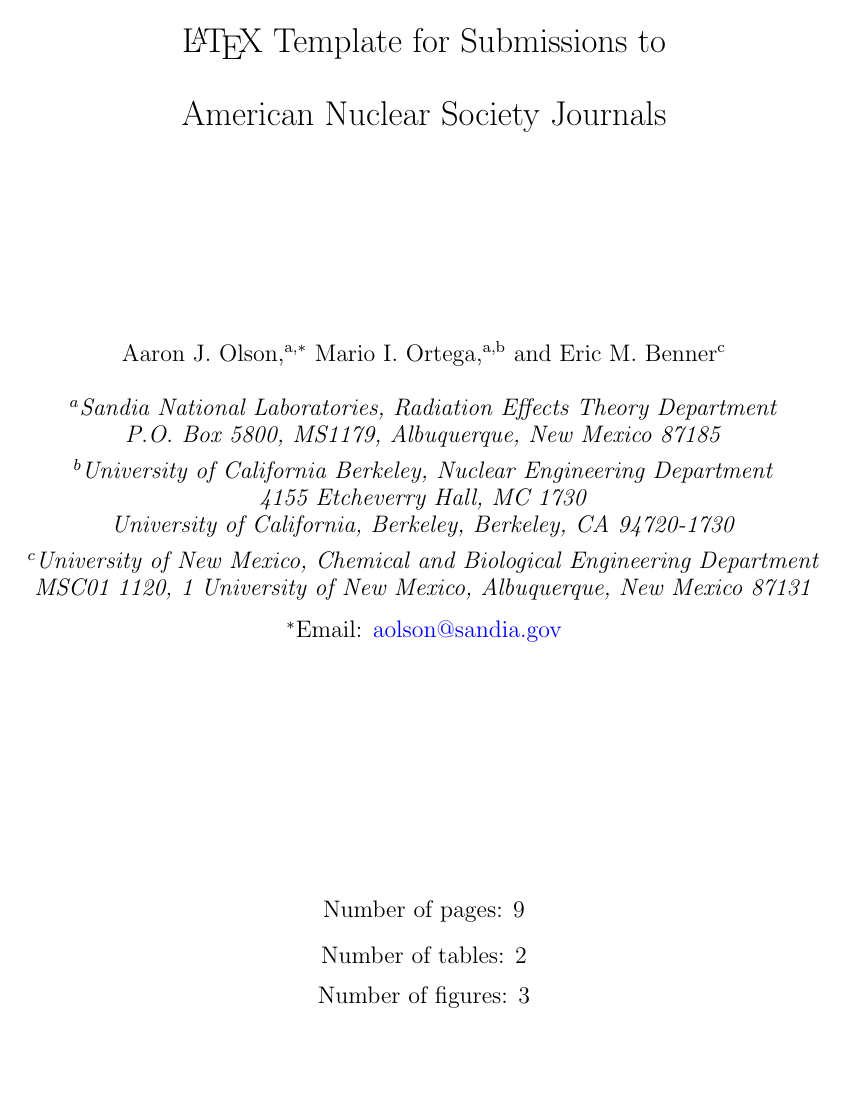
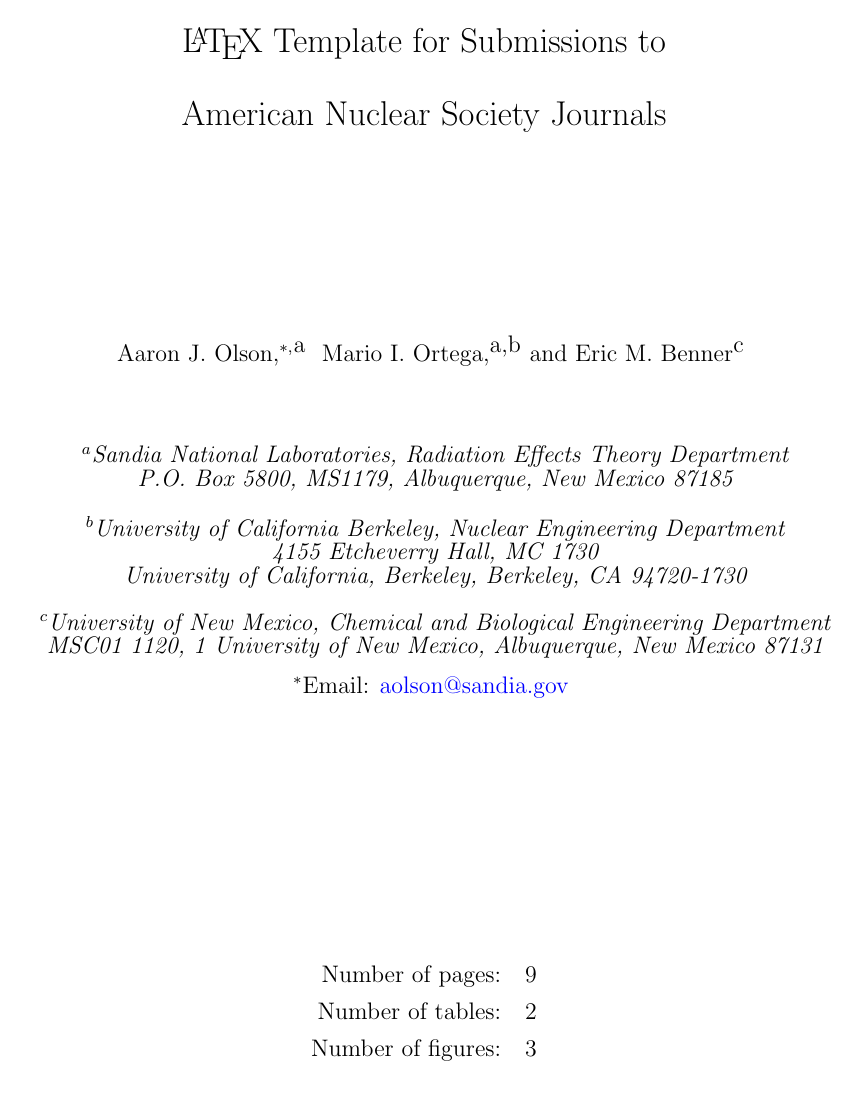
Before and after one commit to kevindugan/ansJournalTemplate, a LaTeX document (ANS_JS_template.tex, which reads nseJournal.cls): page 1 of 9. Compiled offline with pdfLaTeX.

Commit message:
Updating NSE class file

```diff
--- a/ANS_JS_template.tex
+++ b/ANS_JS_template.tex
@@ -1,86 +1,23 @@
-\documentclass{article}                                                                           %basic LaTeX document type
-
-\usepackage[margin=1.3in]{geometry}                                                     %set size of all margins
-%\usepackage[left=1.3in, top=1in, right=1in, bottom=1in]{geometry}         %can set margin sizes which are not the same in this way
-
-%\linespread{2}                                                                                         %option 1 for making text double-spaced
-\usepackage{setspace}                                                                             %option 2 for making text double-spaced
-\doublespacing                                                                                         %set double space
-
-\usepackage{indentfirst}                                                                          %makes first paragraph of section indented (non-first are by default)
-\setlength{\parindent}{25pt}                                                                     %set size of indentation (15pt is default)
-
-\renewcommand\thesection{\Roman{section}}                                         %set capital Roman numeral section headings
-\renewcommand\thesubsection{\thesection.\Alph{subsection}}                   %set capital Aramaic letters subsection headings
-\renewcommand\thesubsubsection{\thesubsection.\arabic{subsubsection}} %set capital Arabic numbers subsubsection headings
-
-\renewcommand*\thetable{\Roman{table}}                                              %set capital Roman numeral table numeration
-
-\usepackage[explicit]{titlesec}                                                                  %package needed for next lines
-\titleformat{\section}{\bfseries}{\thesection.}{1em}{\MakeUppercase{#1}}  %makes section headings bold and upper case characters
-\titleformat{\subsection}{\bfseries}{\thesubsection.}{1em}{#1}                   %makes subsection headings bold
-\titleformat{\subsubsection}{\itshape}{\thesubsubsection.}{1em}{#1}          %makes subsubsection headings in italics
-
-\usepackage{lastpage}                                                                             %package which returns number of last page (same as number of pages)
-\usepackage[figure,table]{totalcount}                                                        %package which counts the number of tables and/or figures
-
-\usepackage{amsmath}                                                                            %enable `align' equation types
-
-\renewcommand{\thefootnote}{\alph{footnote}}                                        %sets labeling of footnotes
-\usepackage[]{footmisc}                                                                          %enables double spaced footnotes
-  \renewcommand{\footnotelayout}{\doublespacing}                                  %double spacing of footnotes
-
-%%% If you desire to place footnotes at the end of the document, uncomment these four lines and the two related near the end of this file
-%\usepackage{endnotes}                                                                          %enables endnote page
-%  \let\footnote=\endnote                                                                         %sets footnotes to endnotes
-%  \renewcommand*{\theendnote}{\alph{endnote}}                                   %labels endnotes alphabetically
-%  \renewcommand{\notesname}{Footnotes}                                            %renames endnotes title to footnotes
-
-\usepackage{graphicx}                                                                             %enable figures
-\usepackage{multirow}                                                                             %enable `multirow' capability in tables
-
-\usepackage{caption}                                                                              %enables subfigures
-\usepackage[labelformat=simple]{subcaption}                                           %enables subfigure captions
-\captionsetup[table]{labelsep=newline,name=TABLE}                                 %sets table caption formatting options to meet NSE requirements
-\captionsetup[figure]{name=Fig.,labelsep=period}                                     %sets figure caption options to meet NSE requirements
-\renewcommand*\thesubfigure{(\alph{subfigure})}                                    %enables proper labeling of subfigures
-
-\usepackage[colorlinks=true, allcolors=blue]{hyperref}                               %reference and citation hyperlinking linking
-
-\DeclareMathOperator{\diff}{d}                                                                %can define operators to use in math mode, example in Eq. 2
-\DeclareMathOperator{\erf}{erf}
+\documentclass{nseJournal}
 
 \begin{document}
 
-%Define fields for \maketitle
-
 \title{{\LaTeX} Template for Submissions to \\American Nuclear Society Journals} %title of paper
 
-\author{
-\vspace{20mm}
-\\Aaron J. Olson,$^{\text{a},\ast}$ Mario I. Ortega,$^{\text{a,b}}$ and Eric M. Benner$^\text{c}$ \\[4pt] %list of authors, with corresponding author marked by asterisk
-\textit{$^a$Sandia National Laboratories, Radiation Effects Theory Department}\\[-10pt]       %affiliations of authors
-\textit{P.O. Box 5800, MS1179, Albuquerque, New Mexico 87185} \\[-5pt]
-\textit{$^b$University of California Berkeley, Nuclear Engineering Department} \\ [-10pt]
-\textit{4155 Etcheverry Hall, MC 1730} \\ [-10pt]
-\textit{University of California, Berkeley, Berkeley, CA 94720-1730} \\ [-5pt]
-\textit{$^c$University of New Mexico, Chemical and Biological Engineering Department} \\ [-10pt]
-\textit{MSC01 1120, 1 University of New Mexico, Albuquerque, New Mexico 87131} \\ [-2pt]
-{$^\ast$Email: \href{mailto:aolson@sandia.gov}{aolson@sandia.gov}}}       % email address for correspondence
+\addAuthor{\correspondingAuthor{Aaron J. Olson}}{a}
+\correspondingEmail{aolson@sandia.gov}
+\addAuthor{Mario I. Ortega}{a,b}
+\addAuthor{Eric M. Benner}{c}
 
-\date{                               %instead of returning the date, this repurposes the \maketitle command to print the number of pages, tables, and figures
-\vspace{40mm}
-Number of pages: \pageref*{LastPage} \\
-Number of tables: \totaltables \\
-Number of figures: \totalfigures
-}
+\addAffiliation{a}{Sandia National Laboratories, Radiation Effects Theory Department\\ P.O. Box 5800, MS1179, Albuquerque, New Mexico 87185}
+\addAffiliation{b}{University of California Berkeley, Nuclear Engineering Department\\ 4155 Etcheverry Hall, MC 1730\\ University of California, Berkeley, Berkeley, CA 94720-1730}
+\addAffiliation{c}{University of New Mexico, Chemical and Biological Engineering Department\\ MSC01 1120, 1 University of New Mexico, Albuquerque, New Mexico 87131}
 
-\clearpage\maketitle
-\thispagestyle{empty}
+\addKeyword{ANS journal guidelines}
+\addKeyword{ANS submission template}
+\addKeyword{ANS bibliography style}
 
-
-\pagebreak
-~\vfill
+\titlePage
 
 \begin{abstract}
 Having an appropriate {\LaTeX} template available when writing new papers saves authors time and effort.
--- /dev/null
+++ b/nseJournal.cls
@@ -0,0 +1,132 @@
+\NeedsTeXFormat{LaTeX2e}
+\ProvidesClass{nseJournal}[2018/06/25 Nuclear Science and Engineering Journal]
+
+\newif\iffootnoteAtEnd \footnoteAtEndfalse
+\DeclareOption{footnoteAtEnd}{\footnoteAtEndtrue}
+\DeclareOption*{\PassOptionsToPackage{\CurrentOption}{article}}
+\ProcessOptions \relax
+
+\LoadClass{article}
+
+\RequirePackage[margin=1.3in]{geometry}                                         %set size of all margins
+\RequirePackage{setspace}                                                       %option 2 for making text double-spaced
+\RequirePackage{indentfirst}                                                    %makes first paragraph of section indented (non-first are by default)
+\RequirePackage[explicit]{titlesec}                                             %package needed for next lines
+\RequirePackage{lastpage}                                                       %package which returns number of last page (same as number of pages)
+\RequirePackage[figure,table]{totalcount}                                       %package which counts the number of tables and/or figures
+\RequirePackage{amsmath}                                                        %enable `align' equation types
+\RequirePackage{graphicx}                                                       %enable figures
+\RequirePackage{multirow}                                                       %enable `multirow' capability in tables
+
+\RequirePackage{caption}                                                        %enables subfigures
+\RequirePackage[labelformat=simple]{subcaption}                                 %enables subfigure captions
+    \captionsetup[table]{labelsep=newline,name=TABLE}                           %sets table caption formatting options to meet NSE requirements
+    \captionsetup[figure]{name=Fig.,labelsep=period}                            %sets figure caption options to meet NSE requirements
+\RequirePackage[colorlinks=true, allcolors=blue, pdfencoding=auto]{hyperref}    %reference and citation hyperlinking linking
+\RequirePackage[]{footmisc}                                                     %enables double spaced footnotes
+    \renewcommand{\footnotelayout}{\doublespacing}                              %double spacing of footnotes
+\RequirePackage{xstring}
+\RequirePackage{etoolbox}
+\RequirePackage{endnotes}                                                       %enables endnote page
+
+
+
+\renewcommand\thesection{\Roman{section}}                                   %set capital Roman numeral section headings
+\renewcommand\thesubsection{\thesection.\Alph{subsection}}                  %set capital Aramaic letters subsection headings
+\renewcommand\thesubsubsection{\thesubsection.\arabic{subsubsection}}       %set capital Arabic numbers subsubsection headings
+
+\renewcommand*\thetable{\Roman{table}}                                      %set capital Roman numeral table numeration
+
+\titleformat{\section}{\bfseries}{\thesection.}{1em}{\MakeUppercase{#1}}    %makes section headings bold and upper case characters
+\titleformat{\subsection}{\bfseries}{\thesubsection.}{1em}{#1}              %makes subsection headings bold
+\titleformat{\subsubsection}{\itshape}{\thesubsubsection.}{1em}{#1}         %makes subsubsection headings in italics
+
+\renewcommand{\thefootnote}{\alph{footnote}}                                %sets labeling of footnotes
+
+\renewcommand*\thesubfigure{(\alph{subfigure})}                             %enables proper labeling of subfigures
+
+\DeclareMathOperator{\diff}{d}                                              %can define operators to use in math mode, example in Eq. 2
+\DeclareMathOperator{\erf}{erf}
+
+\doublespacing                                                              %set double space
+\setlength{\parindent}{25pt}                                                %set size of indentation (15pt is default)
+
+%%% If you desire to place footnotes at the end of the document, uncomment these four lines and the two related near the end of this file
+\iffootnoteAtEnd
+    \let\footnote=\endnote                                                                         %sets footnotes to endnotes
+    \renewcommand*{\theendnote}{\alph{endnote}}                                   %labels endnotes alphabetically
+    \renewcommand{\notesname}{Footnotes}                                            %renames endnotes title to footnotes
+\fi
+\newcommand\notes{
+    \iffootnoteAtEnd
+        \pagebreak
+        \theendnote
+        Hey some notes!
+    \fi
+}
+\let\Oldenddocument\enddocument%
+\def\enddocument{\notes\Oldenddocument}%
+
+%%%%%%%%%%%%%%%%%%%%%%%%%%%%%%%%%%%%%%%%%%%%%%%%%%%%%%%%%%%%%%%%%%%%%%%%%%%%%%%%%%%%%%%%%%%%%%%%%%%%%%%%%%%%%%%%%%%%%%%%%%%%%
+% Title Page Macros
+%%%%%%%%%%%%%%%%%%%%%%%%%%%%%%%%%%%%%%%%%%%%%%%%%%%%%%%%%%%%%%%%%%%%%%%%%%%%%%%%%%%%%%%%%%%%%%%%%%%%%%%%%%%%%%%%%%%%%%%%%%%%%
+\def\@correspondingEmail{\@empty}
+\newcommand\correspondingAuthor[1]{#1$^{\ast,}$}
+\newcommand\correspondingEmail[1]{\def\@correspondingEmail{#1}}
+\newcommand\showcorrespondingEmail{$^\ast$Email: \href{mailto:\@correspondingEmail}{\@correspondingEmail}}
+
+\def\@authors{\@empty}
+\newcommand\addAuthor[2]{
+    \StrSubstitute{\@authors}{and}{}[\@authors]
+    \StrSubstitute{\@authors}{$^}{,$^}[\@authors]
+    \StrSubstitute{\@authors}{$,$}{$$}[\@authors]
+    \StrSubstitute{\@authors}{,,}{,}[\@authors]
+    \edef\@authors{\@authors\if\@authors\@empty\else\ and \fi #1$^{\text{#2}}$}
+    % \noindent
+    % \@authors\\
+}
+\newcommand\showAuthors{\@authors}
+
+\def\@affiliations{\@empty}
+\newcommand\addAffiliation[2]{
+    \let\\\tabularnewline
+    \edef\@affiliations{\@affiliations\tabularnewline\tabularnewline$^{#1}$#2}
+}
+\newcommand\showAffiliations{
+    \begin{itshape}
+    \renewcommand{\arraystretch}{0.5}
+    \begin{tabular}[t]{c}
+        \@affiliations
+    \end{tabular}
+    \end{itshape}
+}
+
+\newcommand\titlePage{
+    \author{
+        \vspace{20mm}
+        \\\showAuthors\\[4pt]
+        \showAffiliations\\
+        \showcorrespondingEmail
+    }
+    \date{
+        \vspace{40mm}
+        \renewcommand{\arraystretch}{0.8}
+        \begin{tabular}[t]{rl}
+        Number of pages:& \pageref*{LastPage} \\
+        Number of tables:& \totaltables \\
+        Number of figures:& \totalfigures
+        \end{tabular}
+    }
+    \clearpage\maketitle
+    \thispagestyle{empty}
+}
+
+%%%%%%%%%%%%%%%%%%%%%%%%%%%%%%%%%%%%%%%%%%%%%%%%%%%%%%%%%%%%%%%%%%%%%%%%%%%%%%%%%%%%%%%%%%%%%%%%%%%%%%%%%%%%%%%%%%%%%%%%%%%%%
+% Format Abstract environment
+%%%%%%%%%%%%%%%%%%%%%%%%%%%%%%%%%%%%%%%%%%%%%%%%%%%%%%%%%%%%%%%%%%%%%%%%%%%%%%%%%%%%%%%%%%%%%%%%%%%%%%%%%%%%%%%%%%%%%%%%%%%%%
+\def\@keywords{\@empty}
+\newcommand\addKeyword[1]{
+    \edef\@keywords{\@keywords\if\@keywords\@empty\else,\ \fi#1}
+}
+\newcommand\showKeywords{\par\vspace{1em}\noindent\textbf{Keywords} --- \@keywords}
+\renewenvironment{abstract}{\pagebreak~\vfill\begin{center}\textbf{Abstract}\end{center}}{\showKeywords\vfill\pagebreak}
```
Also changed, not shown: ANS_JS_template.tex (9 more changed lines), 1 other file.
